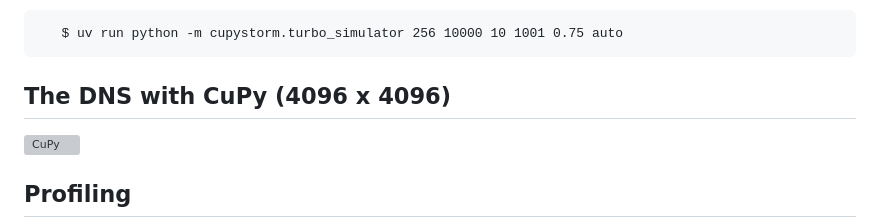
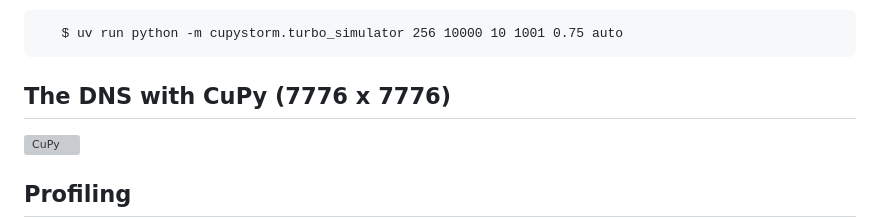
Before and after one commit to mannetroll/cupystorm, a Markdown page: README.md, the part around the change. Drawn GitHub-style; grey boxes are pictures that could not be loaded.

Commit message:
window7776

```diff
--- a/README.md
+++ b/README.md
@@ -124,7 +124,7 @@ Or let the backend auto-detect:
        $ uv run python -m cupystorm.turbo_simulator 256 10000 10 1001 0.75 auto
 
 
-## The DNS with CuPy (4096 x 4096)
+## The DNS with CuPy (7776 x 7776)
 
 ![CuPy](https://raw.githubusercontent.com/mannetroll/cupystorm/main/window7776.png)
 
```
